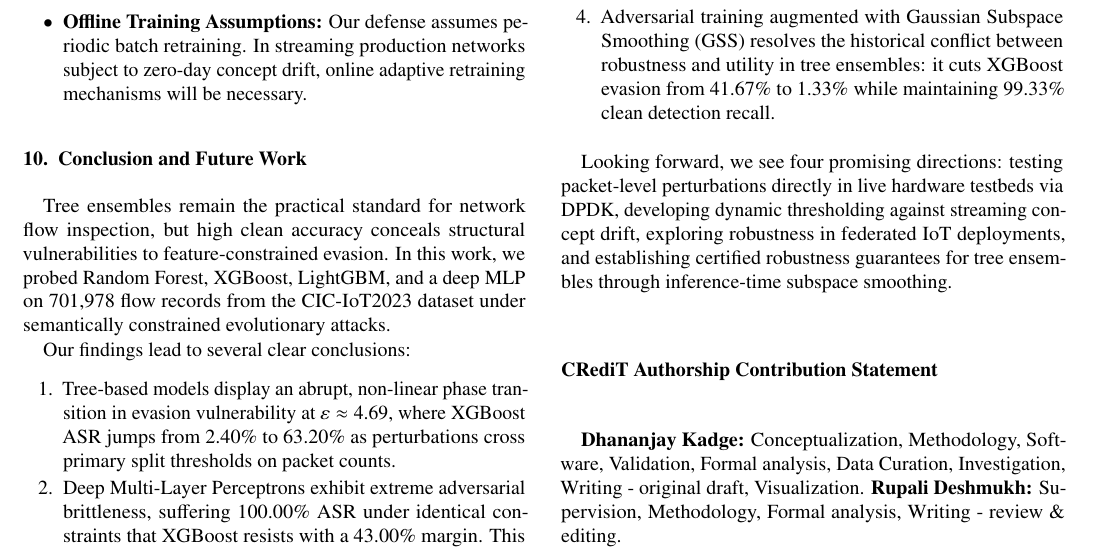
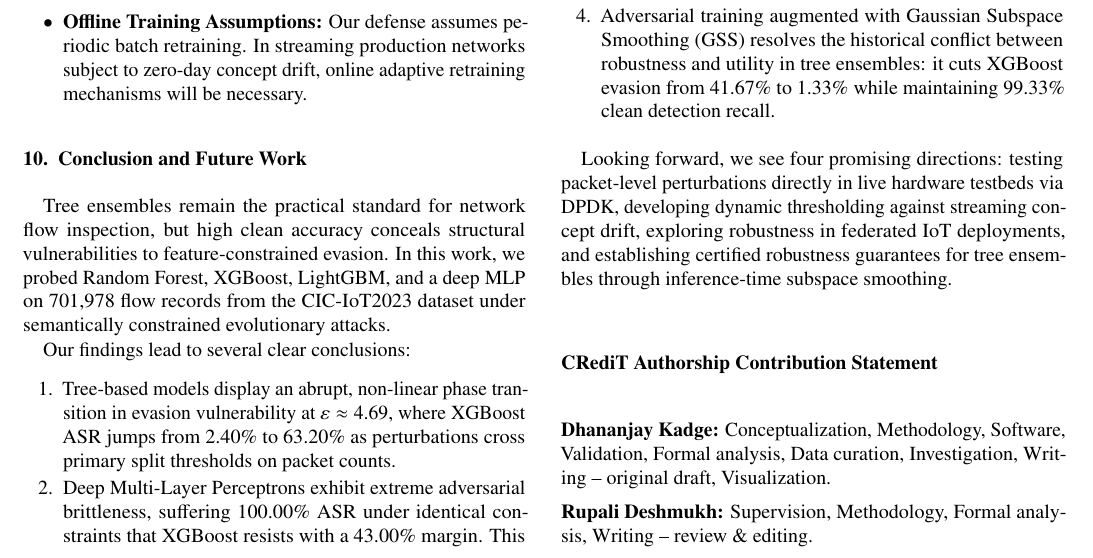
Before and after one commit to DHANANJAY-2006/Research_Paper_Stuff, a LaTeX paper (paper/main.tex): part of page 22 of 24, cut so that both start at the same text. Compiled offline with pdfLaTeX.

Commit message:
Format CRediT statement cleanly on Page 21

```diff
--- a/paper/main.tex
+++ b/paper/main.tex
@@ -888,7 +888,10 @@ Looking forward, we see four promising directions: testing packet-level perturba
 
 % ─────────────────────────────────────────────────────────────
 \section*{CRediT Authorship Contribution Statement}
-\textbf{Dhananjay Kadge:} Conceptualization, Methodology, Software, Validation, Formal analysis, Data Curation, Investigation, Writing - original draft, Visualization. \textbf{Rupali Deshmukh:} Supervision, Methodology, Formal analysis, Writing - review \& editing.
+\noindent\textbf{Dhananjay Kadge:} Conceptualization, Methodology, Software, Validation, Formal analysis, Data curation, Investigation, Writing -- original draft, Visualization.
+
+\vspace{0.35em}
+\noindent\textbf{Rupali Deshmukh:} Supervision, Methodology, Formal analysis, Writing -- review \& editing.
 
 \section*{Data Availability Statement}
 All research artifacts supporting this study (including preprocessing scripts, training routines, model weights, preprocessed Parquet datasets, evaluation scripts, and publication figures) are openly available in the project repository: \url{https://github.com/DHANANJAY-2006/adversarial-iot-ids-robustness}. The raw CIC-IoT2023 dataset can be retrieved from the Canadian Institute for Cybersecurity: \url{https://www.unb.ca/cic/datasets/iotdataset-2023.html}.
```
